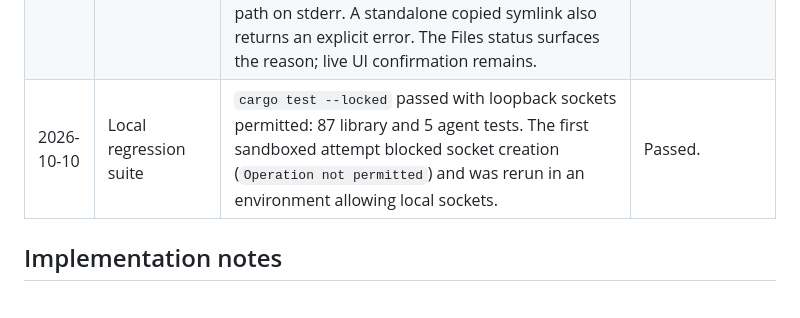
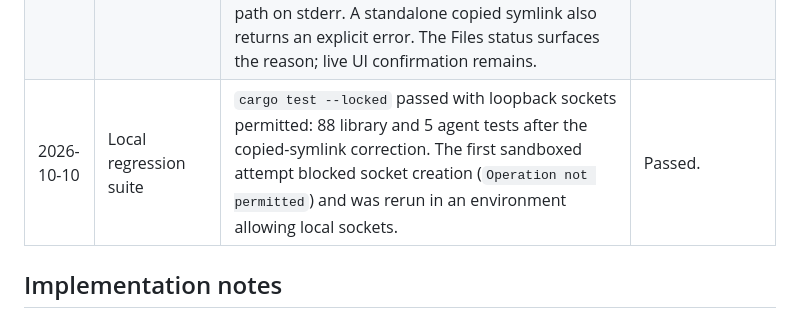
Before and after one commit to PuroDelphi/seamlesscontrol, a Markdown page: docs/IMPROVEMENTS-ALPHA.md, the part around the change. Rendered like a GitHub page.

Commit message:
Record updated regression count for copied-file fix

```diff
--- a/docs/IMPROVEMENTS-ALPHA.md
+++ b/docs/IMPROVEMENTS-ALPHA.md
@@ -35,7 +35,7 @@ Status: **planned** → **in progress** → **implemented** → **verified**. An
 | 2026-10-10 | Multiple-file selection, Windows → Omarchy | The user copied two separate text files in one Explorer selection. Omarchy displayed one offer and pasted both verified files in the received group folder. | Physical multi-selection passed in this direction. |
 | 2026-10-10 | Copied-file rejection and size limit | The user rejected a fresh Windows offer in Omarchy; Windows reported the rejection and no file was transferred. The Windows receiver limit was set to 1 MiB through its Files UI; a 2 MiB file copied in Omarchy was rejected without becoming available to Paste. The user restored the previous Windows limit afterward. | Physical rejection and Windows receiver limit passed. |
 | 2026-10-10 | Symbolic-link rejection | Copying an Omarchy folder containing a symbolic link produced no new offer on Windows in a controlled repeat. A direct read of that same clipboard selection returned `bundle contains a symlink`. The user had previously pasted a folder with the same name on Windows, but the origin of that earlier offer cannot be reconstructed from its log. To prevent an invalid new selection from leaving an older path available to offer, the clipboard event now emits a clear marker even on preparation errors and the panel clears its saved path on stderr. A standalone copied symlink also returns an explicit error. The Files status surfaces the reason; live UI confirmation remains. | Source-side rejection confirmed; stale-selection fix and feedback check pending physical retest. |
-| 2026-10-10 | Local regression suite | `cargo test --locked` passed with loopback sockets permitted: 87 library and 5 agent tests. The first sandboxed attempt blocked socket creation (`Operation not permitted`) and was rerun in an environment allowing local sockets. | Passed. |
+| 2026-10-10 | Local regression suite | `cargo test --locked` passed with loopback sockets permitted: 88 library and 5 agent tests after the copied-symlink correction. The first sandboxed attempt blocked socket creation (`Operation not permitted`) and was rerun in an environment allowing local sockets. | Passed. |
 
 ## Implementation notes
 
```
Also changed, not shown: docs/TEST-RESULTS.es.md (+1 -1 lines), docs/TEST-RESULTS.md (+1 -1 lines).
